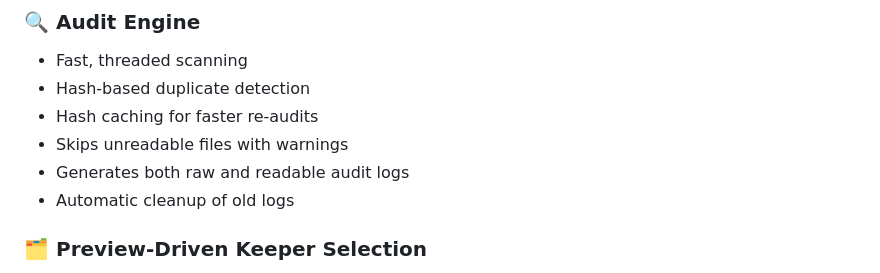
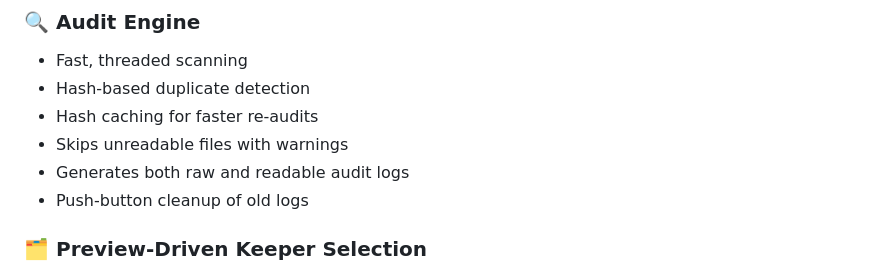
Before and after one commit to carlwaring/EverythingDeduper, a Markdown page: README.md, the part around the change. Rendered like a GitHub page.

```diff
--- a/README.md
+++ b/README.md
@@ -51,7 +51,7 @@ These features are included in the Standard Edition:
 - Hash caching for faster re‑audits
 - Skips unreadable files with warnings
 - Generates both raw and readable audit logs
-- Automatic cleanup of old logs
+- Push-button cleanup of old logs
 
 ### 🗂️ **Preview‑Driven Keeper Selection**
 - Auto‑selects a keeper using smart rules
```
